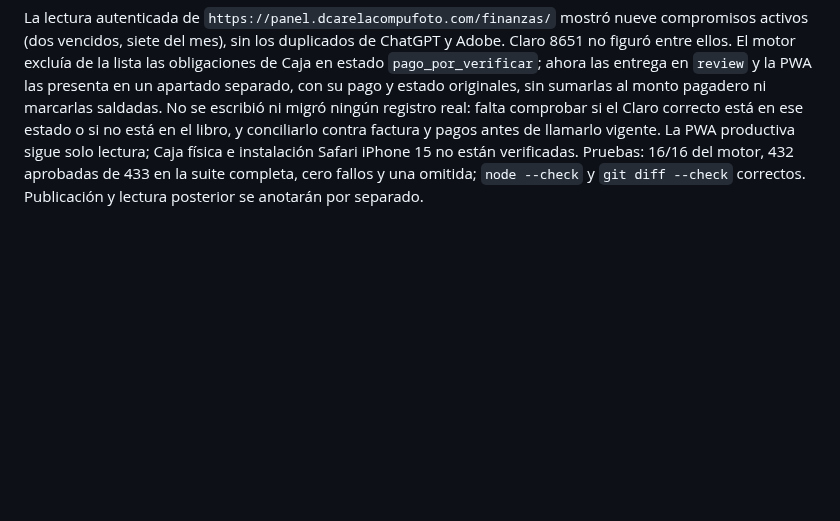
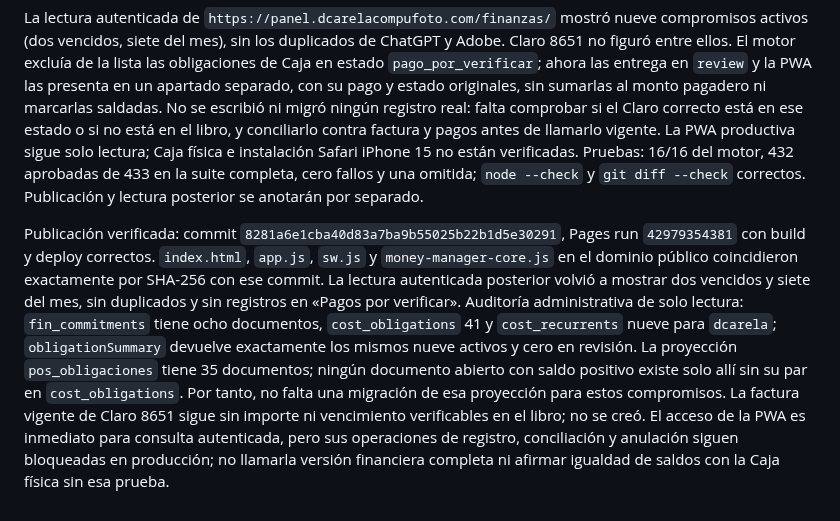
Before and after one commit to erickcarela58-star/dcarela-panel, a Markdown page: CONTINUIDAD.md, the part around the change. Drawn GitHub-style; blank space fills up the shorter version.

Commit message:
Document authenticated Finance PWA obligation audit

```diff
--- a/CONTINUIDAD.md
+++ b/CONTINUIDAD.md
@@ -198,3 +198,5 @@ Lectura autenticada posterior: la PWA abrió la venta real `#29075` del 10/11, c
 ## 11/11/2026 — PWA Finanzas: obligaciones con pago por verificar
 
 La lectura autenticada de `https://panel.dcarelacompufoto.com/finanzas/` mostró nueve compromisos activos (dos vencidos, siete del mes), sin los duplicados de ChatGPT y Adobe. Claro 8651 no figuró entre ellos. El motor excluía de la lista las obligaciones de Caja en estado `pago_por_verificar`; ahora las entrega en `review` y la PWA las presenta en un apartado separado, con su pago y estado originales, sin sumarlas al monto pagadero ni marcarlas saldadas. No se escribió ni migró ningún registro real: falta comprobar si el Claro correcto está en ese estado o si no está en el libro, y conciliarlo contra factura y pagos antes de llamarlo vigente. La PWA productiva sigue solo lectura; Caja física e instalación Safari iPhone 15 no están verificadas. Pruebas: 16/16 del motor, 432 aprobadas de 433 en la suite completa, cero fallos y una omitida; `node --check` y `git diff --check` correctos. Publicación y lectura posterior se anotarán por separado.
+
+Publicación verificada: commit `8281a6e1cba40d83a7ba9b55025b22b1d5e30291`, Pages run `42979354381` con build y deploy correctos. `index.html`, `app.js`, `sw.js` y `money-manager-core.js` en el dominio público coincidieron exactamente por SHA-256 con ese commit. La lectura autenticada posterior volvió a mostrar dos vencidos y siete del mes, sin duplicados y sin registros en «Pagos por verificar». Auditoría administrativa de solo lectura: `fin_commitments` tiene ocho documentos, `cost_obligations` 41 y `cost_recurrents` nueve para `dcarela`; `obligationSummary` devuelve exactamente los mismos nueve activos y cero en revisión. La proyección `pos_obligaciones` tiene 35 documentos; ningún documento abierto con saldo positivo existe solo allí sin su par en `cost_obligations`. Por tanto, no falta una migración de esa proyección para estos compromisos. La factura vigente de Claro 8651 sigue sin importe ni vencimiento verificables en el libro; no se creó. El acceso de la PWA es inmediato para consulta autenticada, pero sus operaciones de registro, conciliación y anulación siguen bloqueadas en producción; no llamarla versión financiera completa ni afirmar igualdad de saldos con la Caja física sin esa prueba.
```
